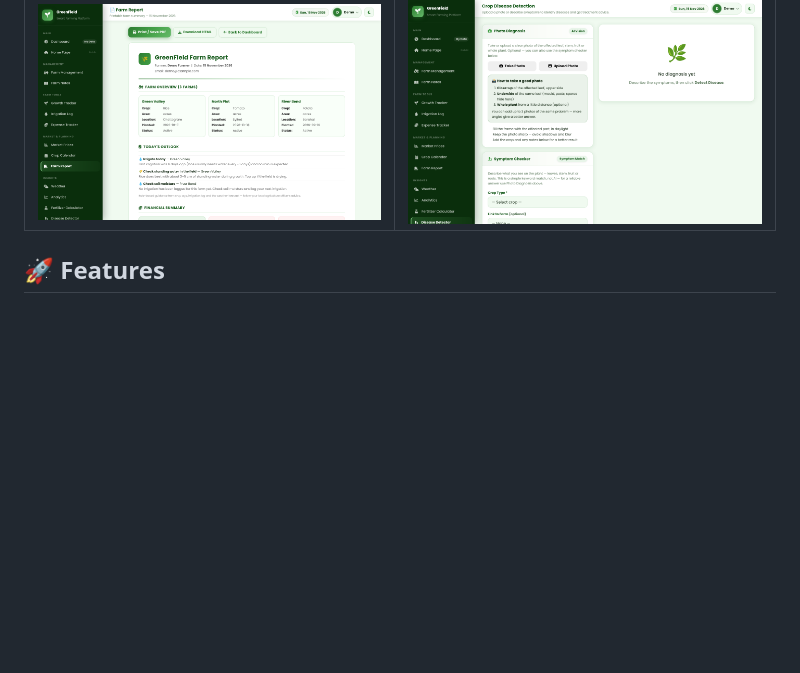
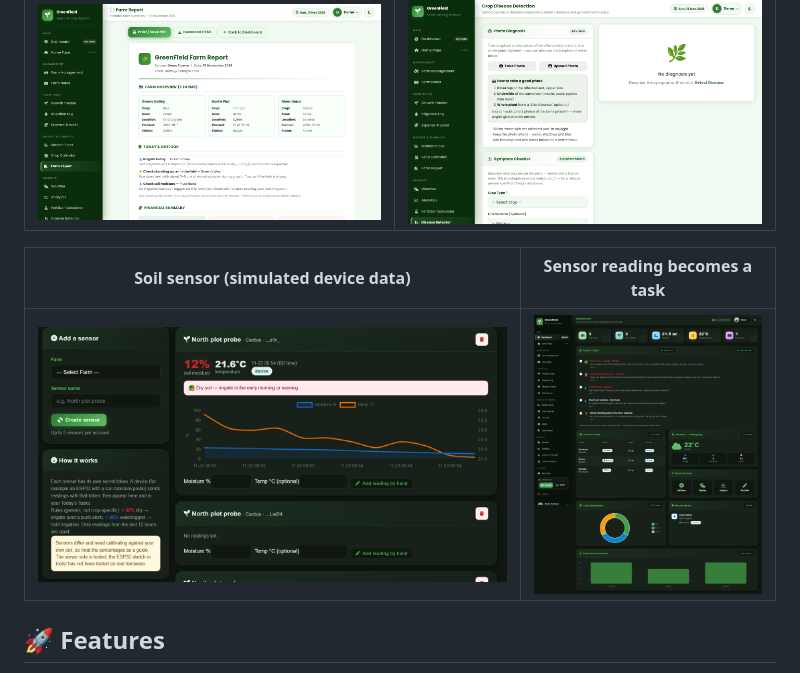
Before and after one commit to abdurrahmancce/greenfield-smart-farming, a Markdown page: README.md, the part around the change. Rendered like a GitHub page; pictures changed too: docs/screenshots/dashboard-tasks.png (added), docs/screenshots/soil-sensors.png (added); blank space fills up the shorter version.

Commit message:
docs: soil sensor screenshots and e-mail note

```diff
--- a/README.md
+++ b/README.md
@@ -21,6 +21,10 @@ A multi-user smart-farming web app for Bangladeshi farmers: farms, crop-aware da
 | Farm report (print / PDF / CSV) | Crop disease detector |
 | --- | --- |
 | ![Report](docs/screenshots/report.png) | ![Disease detector](docs/screenshots/disease.png) |
+
+| Soil sensor (simulated device data) | Sensor reading becomes a task |
+| --- | --- |
+| ![Soil sensors](docs/screenshots/soil-sensors.png) | ![Today's tasks](docs/screenshots/dashboard-tasks.png) |
 
 ## 🚀 Features
 
```
